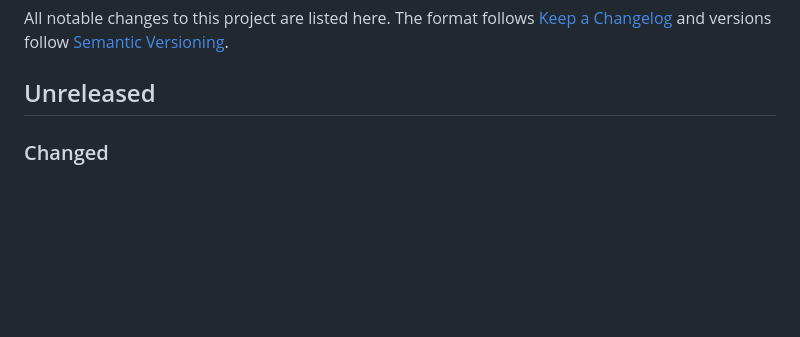
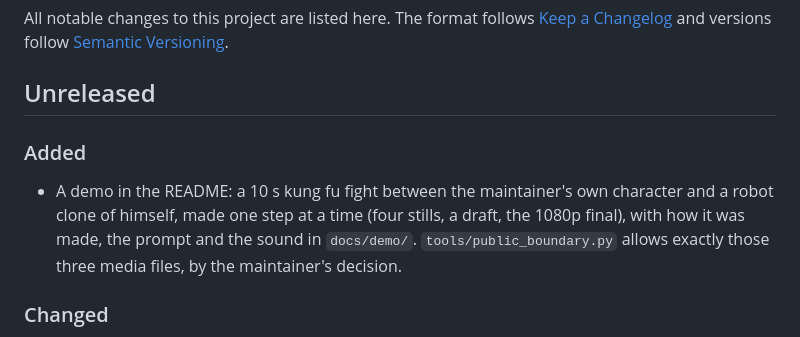
Before and after one commit to rniedson/higgsfield-director-pro-skill, a Markdown page: CHANGELOG.md, the part around the change. GitHub-like rendering; blank space fills up the shorter version.

```diff
--- a/CHANGELOG.md
+++ b/CHANGELOG.md
@@ -4,6 +4,12 @@ All notable changes to this project are listed here. The format follows
 [Keep a Changelog](https://keepachangelog.com/en/1.1.0/) and versions follow [Semantic Versioning](https://semver.org/).
 
 ## Unreleased
+
+### Added
+
+- A demo in the README: a 10 s kung fu fight between the maintainer's own character and a robot clone of himself,
+  made one step at a time (four stills, a draft, the 1080p final), with how it was made, the prompt and the sound in
+  `docs/demo/`. `tools/public_boundary.py` allows exactly those three media files, by the maintainer's decision.
 
 ### Changed
 
```
Also changed, not shown: README.md (+11 -0 lines), README.pt-BR.md (+11 -0 lines), docs/demo/README.md (added, +64 -0 lines), docs/demo/how-it-was-made.jpg (added), docs/demo/kung-fu-vs-robot-clone.jpg (added), 4 other files.
